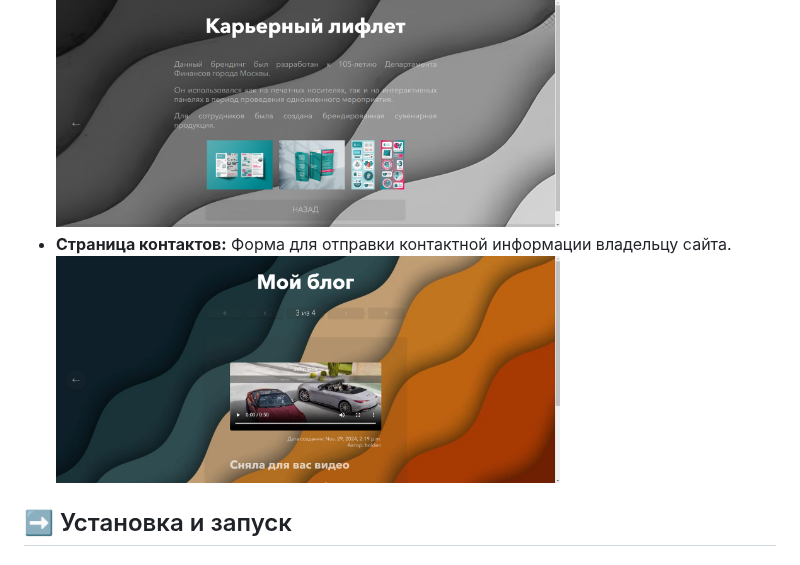
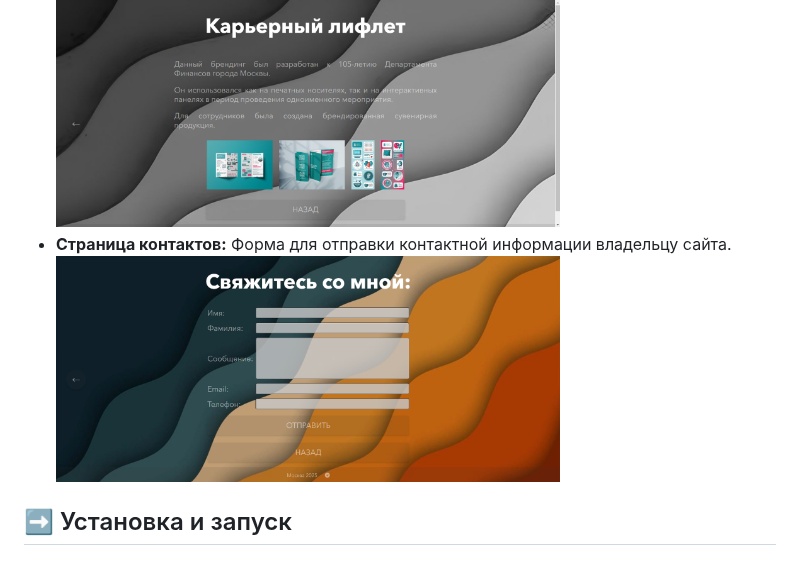
Before and after one commit to Ninja2EatYa/portfolio_site, a Markdown page: README.md, the part around the change. Drawn GitHub-style.

```diff
--- a/README.md
+++ b/README.md
@@ -17,7 +17,7 @@
 - **Страница проекта:** Детальное описание конкретного проекта с возможностью просмотра изображений с разработанным под проект дизайном.
   <img src="https://github.com/Ninja2EatYa/portfolio_site/blob/main/pages/projects.png" alt="main" width="70%" align="center" style="margin: 5%;">
 - **Страница контактов:** Форма для отправки контактной информации владельцу сайта.
-  <img src="https://github.com/Ninja2EatYa/portfolio_site/blob/main/pages/blog.png" alt="main" width="70%" align="contacts" style="margin: 5%;">
+  <img src="https://github.com/Ninja2EatYa/portfolio_site/blob/main/pages/contacts.png" alt="main" width="70%" align="contacts" style="margin: 5%;">
 
 ## ➡️ Установка и запуск
 
```
